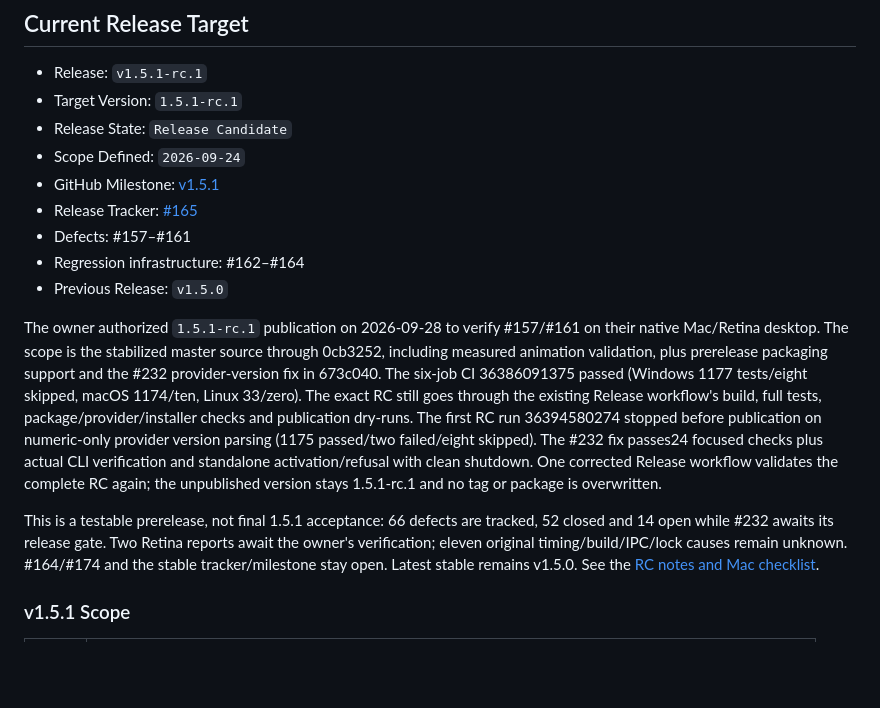
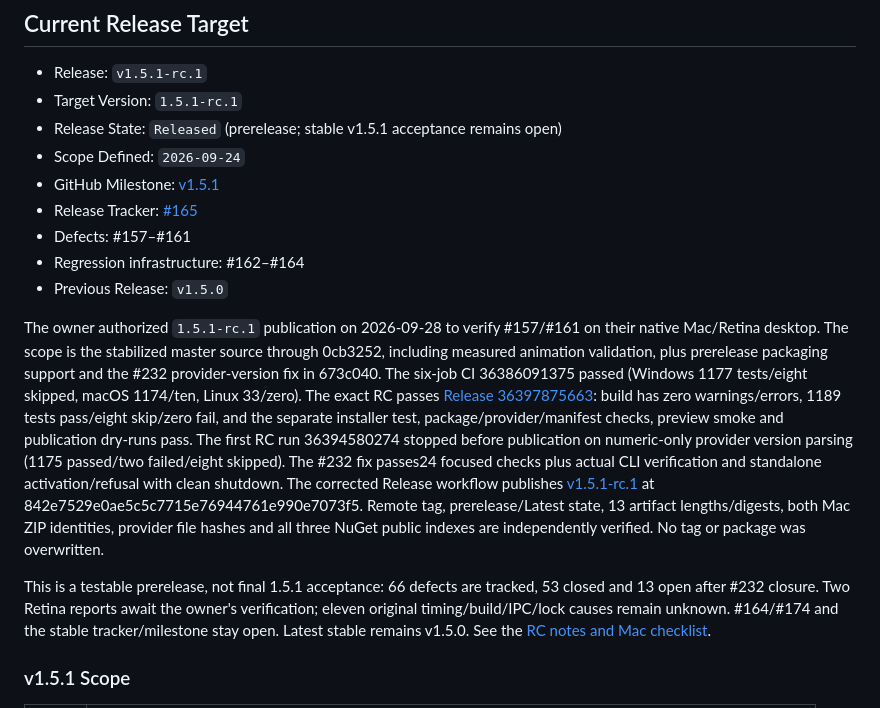
Before and after one commit to RolandUI/AvaScope, a Markdown page: docs/RELEASE_PLAN.md, the part around the change. Drawn GitHub-style; blank space fills up the shorter version.

```diff
--- a/docs/RELEASE_PLAN.md
+++ b/docs/RELEASE_PLAN.md
@@ -64,7 +64,7 @@ The roadmap below records the release-shaped plan through `v1.0.0`. It is intent
 
 - Release: `v1.5.1-rc.1`
 - Target Version: `1.5.1-rc.1`
-- Release State: `Release Candidate`
+- Release State: `Released` (prerelease; stable v1.5.1 acceptance remains open)
 - Scope Defined: `2026-09-24`
 - GitHub Milestone: [v1.5.1](https://github.com/RolandUI/AvaScope/milestone/20)
 - Release Tracker: [#165](https://github.com/RolandUI/AvaScope/issues/165)
@@ -77,16 +77,21 @@ their native Mac/Retina desktop. The scope is the stabilized master source throu
 0cb3252, including measured animation validation, plus prerelease packaging support
 and the #232 provider-version fix in 673c040.
 The six-job CI 36386091375 passed (Windows 1177 tests/eight skipped, macOS 1174/ten,
-Linux 33/zero). The exact RC still goes through the existing Release workflow's
-build, full tests, package/provider/installer checks and publication dry-runs.
+Linux 33/zero). The exact RC passes [Release 36397875663](https://github.com/RolandUI/AvaScope/actions/runs/36397875663):
+build has zero warnings/errors, 1189 tests pass/eight skip/zero fail, and the separate
+installer test, package/provider/manifest checks, preview smoke and publication
+dry-runs pass.
 The first RC run 36394580274 stopped before publication on numeric-only provider
 version parsing (1175 passed/two failed/eight skipped). The #232 fix passes24
 focused checks plus actual CLI verification and standalone activation/refusal with
-clean shutdown. One corrected Release workflow validates the complete RC again;
-the unpublished version stays 1.5.1-rc.1 and no tag or package is overwritten.
+clean shutdown. The corrected Release workflow publishes
+[v1.5.1-rc.1](https://github.com/RolandUI/AvaScope/releases/tag/v1.5.1-rc.1) at
+842e7529e0ae5c5c7715e76944761e990e7073f5. Remote tag, prerelease/Latest state,
+13 artifact lengths/digests, both Mac ZIP identities, provider file hashes and all
+three NuGet public indexes are independently verified. No tag or package was overwritten.
 
 This is a testable prerelease, not final 1.5.1 acceptance: 66 defects are tracked,
-52 closed and 14 open while #232 awaits its release gate. Two Retina reports await the owner's verification; eleven
+53 closed and 13 open after #232 closure. Two Retina reports await the owner's verification; eleven
 original timing/build/IPC/lock causes remain unknown. #164/#174 and the stable
 tracker/milestone stay open. Latest stable remains v1.5.0. See the
 [RC notes and Mac checklist](RELEASE_NOTES_1_5_1_rc_1.md).
```
Also changed, not shown: docs/DEVELOPMENT_PLAN.md (+8 -2 lines), docs/RELEASE_NOTES_1_5_1_rc_1.md (+7 -2 lines).
